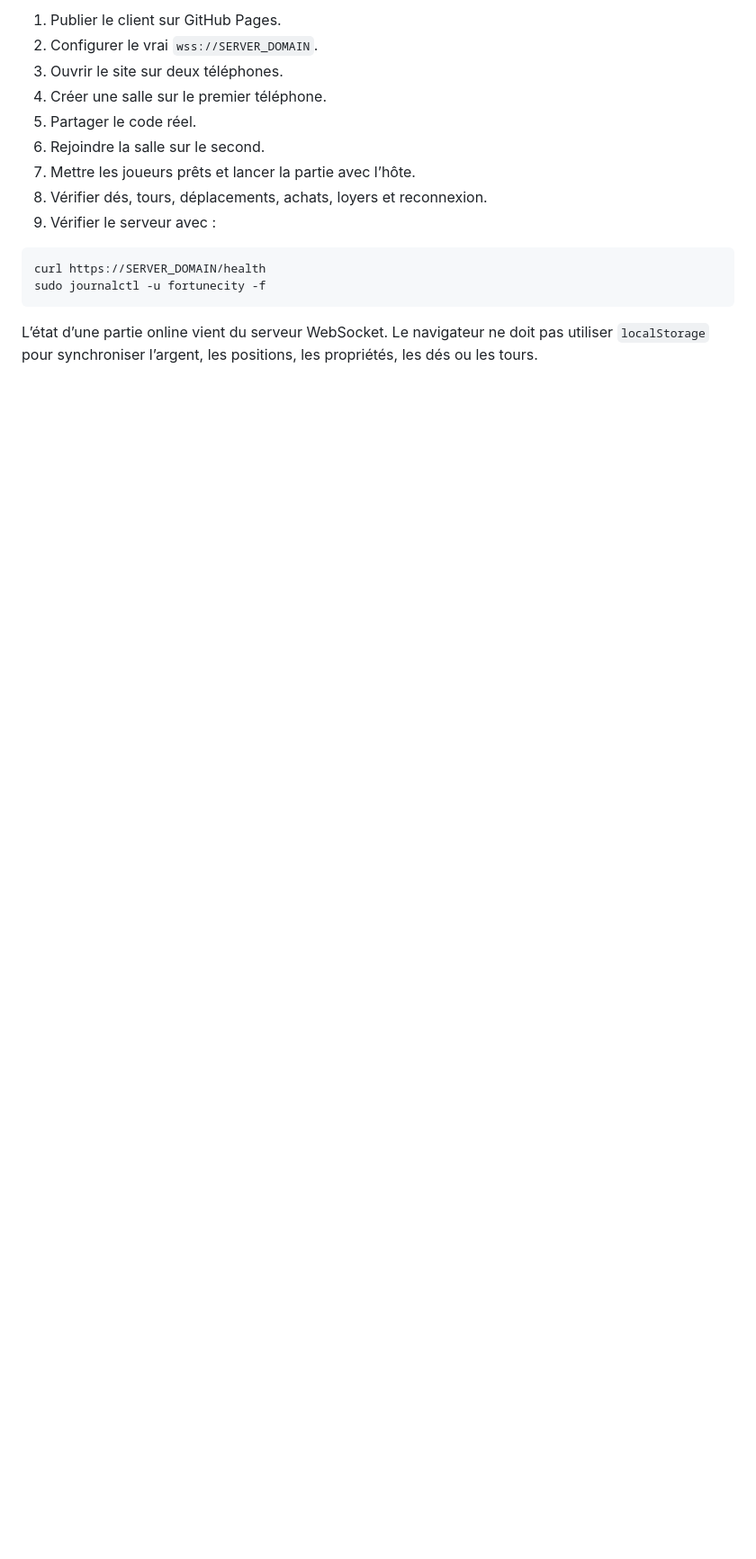
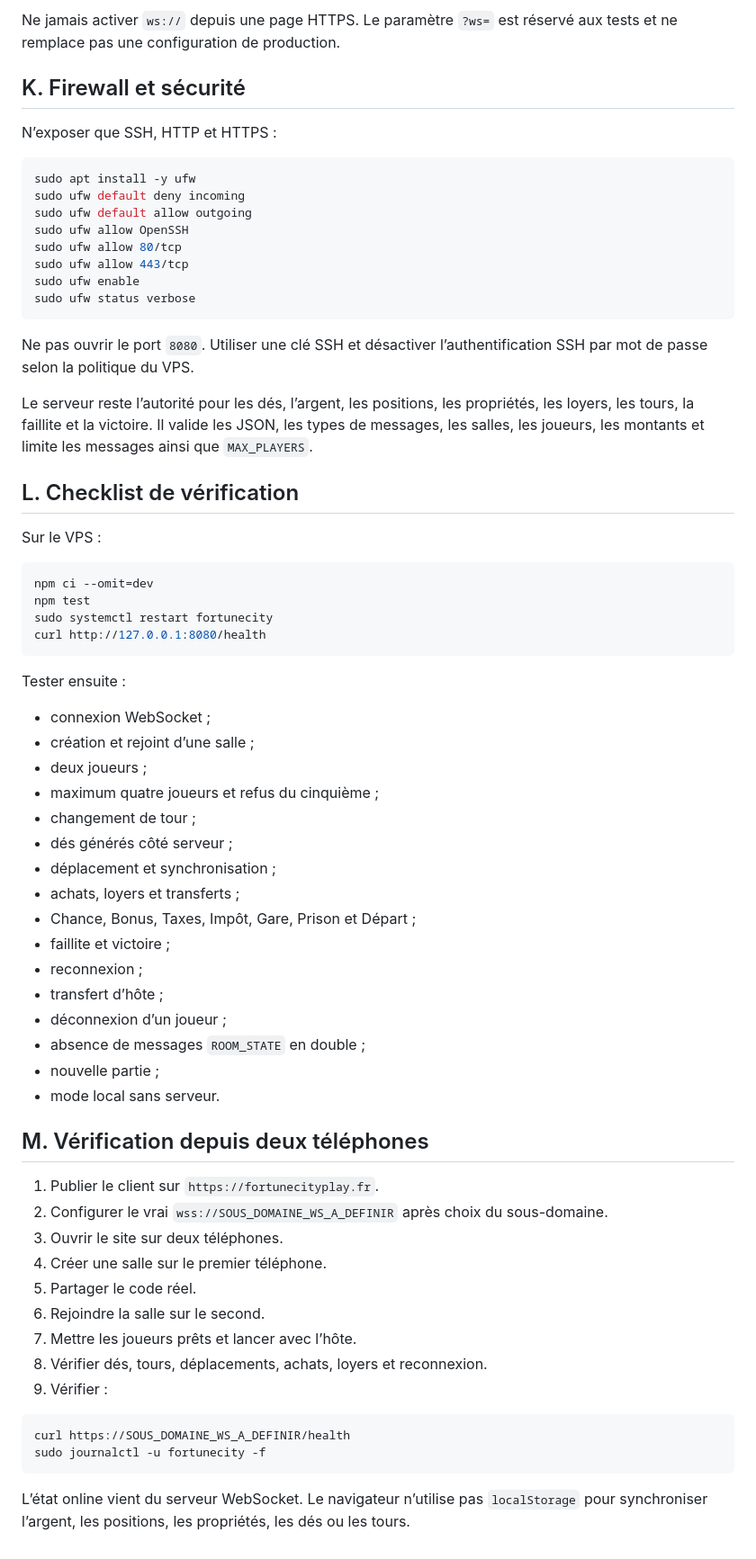
Before and after one commit to kbotik/FortuneCity, a Markdown page: DEPLOY_VPS.md, the part around one of its changes. Shown at 90% size. Rendered like a GitHub page; blank space fills up the shorter version.

Commit message:
Aligner la documentation VPS sur le domaine officiel
Co-authored-by: kbotik <kbotik@users.noreply.github.com>

````diff
--- a/DEPLOY_VPS.md
+++ b/DEPLOY_VPS.md
@@ -186,17 +259,78 @@ Ne pas inventer cette URL avant la configuration DNS/TLS. Le mode local reste di
 
-1. Publier le client sur GitHub Pages.
-2. Configurer le vrai `wss://SERVER_DOMAIN`.
+Ne jamais activer `ws://` depuis une page HTTPS. Le paramètre `?ws=` est
+réservé aux tests et ne remplace pas une configuration de production.
+
+## K. Firewall et sécurité
+
+N’exposer que SSH, HTTP et HTTPS :
+
+```bash
+sudo apt install -y ufw
+sudo ufw default deny incoming
+sudo ufw default allow outgoing
+sudo ufw allow OpenSSH
+sudo ufw allow 80/tcp
+sudo ufw allow 443/tcp
+sudo ufw enable
+sudo ufw status verbose
+```
+
+Ne pas ouvrir le port `8080`. Utiliser une clé SSH et désactiver
+l’authentification SSH par mot de passe selon la politique du VPS.
+
+Le serveur reste l’autorité pour les dés, l’argent, les positions, les
+propriétés, les loyers, les tours, la faillite et la victoire. Il valide les
+JSON, les types de messages, les salles, les joueurs, les montants et limite
+les messages ainsi que `MAX_PLAYERS`.
+
+## L. Checklist de vérification
+
+Sur le VPS :
+
+```bash
+npm ci --omit=dev
+npm test
+sudo systemctl restart fortunecity
+curl http://127.0.0.1:8080/health
+```
+
+Tester ensuite :
+
+- connexion WebSocket ;
+- création et rejoint d’une salle ;
+- deux joueurs ;
+- maximum quatre joueurs et refus du cinquième ;
+- changement de tour ;
+- dés générés côté serveur ;
+- déplacement et synchronisation ;
+- achats, loyers et transferts ;
+- Chance, Bonus, Taxes, Impôt, Gare, Prison et Départ ;
+- faillite et victoire ;
+- reconnexion ;
+- transfert d’hôte ;
+- déconnexion d’un joueur ;
+- absence de messages `ROOM_STATE` en double ;
+- nouvelle partie ;
+- mode local sans serveur.
+
+## M. Vérification depuis deux téléphones
+
+1. Publier le client sur `https://fortunecityplay.fr`.
+2. Configurer le vrai `wss://SOUS_DOMAINE_WS_A_DEFINIR` après choix du
+   sous-domaine.
 3. Ouvrir le site sur deux téléphones.
 4. Créer une salle sur le premier téléphone.
 5. Partager le code réel.
 6. Rejoindre la salle sur le second.
-7. Mettre les joueurs prêts et lancer la partie avec l’hôte.
+7. Mettre les joueurs prêts et lancer avec l’hôte.
 8. Vérifier dés, tours, déplacements, achats, loyers et reconnexion.
-9. Vérifier le serveur avec :
+9. Vérifier :
 
 ```bash
-curl https://SERVER_DOMAIN/health
+curl https://SOUS_DOMAINE_WS_A_DEFINIR/health
 sudo journalctl -u fortunecity -f
 ```
 
-L’état d’une partie online vient du serveur WebSocket. Le navigateur ne doit pas utiliser `localStorage` pour synchroniser l’argent, les positions, les propriétés, les dés ou les tours.
+L’état online vient du serveur WebSocket. Le navigateur n’utilise pas
+`localStorage` pour synchroniser l’argent, les positions, les propriétés, les
+dés ou les tours.
````
Also changed, not shown: other parts of DEPLOY_VPS.md (+109 -36 lines).
